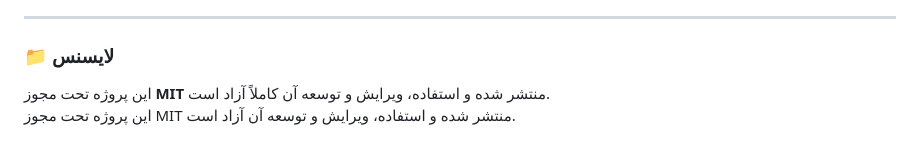
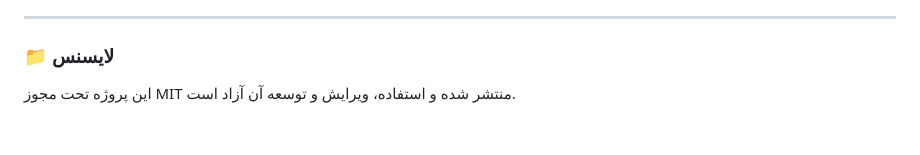
Before and after one commit to Nima-Shaheswarzadeh/HTML-Viewer-Plus, a Markdown page: README.md, the part around the change. GitHub-like rendering.

```diff
--- a/README.md
+++ b/README.md
@@ -44,5 +44,4 @@
 ---
 
 ### 📁 لایسنس
-این پروژه تحت مجوز **MIT** منتشر شده و استفاده، ویرایش و توسعه آن کاملاً آزاد است.
 این پروژه تحت مجوز MIT منتشر شده و استفاده، ویرایش و توسعه آن آزاد است.
```
